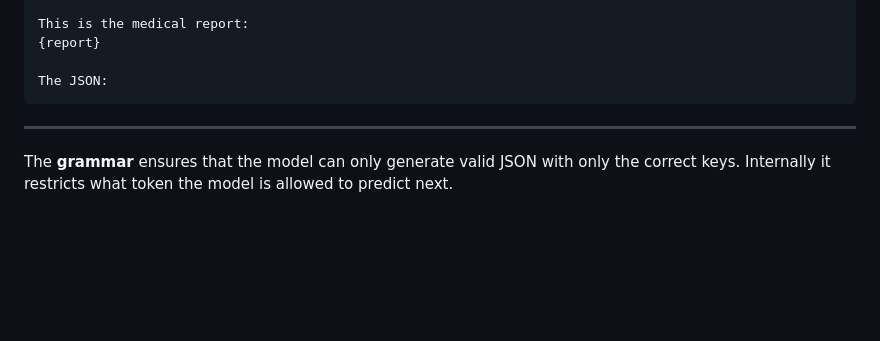
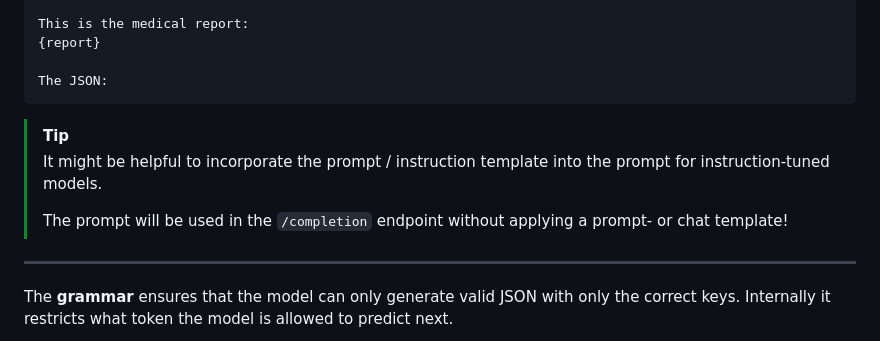
Before and after one commit to KatherLab/LLMAIx, a Markdown page: static/information_extraction.md, the part around the change. Drawn GitHub-style; blank space fills up the shorter version.

Commit message:
Information Extraction Tutorial Update

````diff
--- a/static/information_extraction.md
+++ b/static/information_extraction.md
@@ -54,6 +54,11 @@ This is the medical report:
 
 The JSON:
 ```
+
+> [!TIP]
+> It might be helpful to incorporate the prompt / instruction template into the prompt for instruction-tuned models.
+>
+> The prompt will be used in the `/completion` endpoint without applying a prompt- or chat template!
 
 ---
 
````
